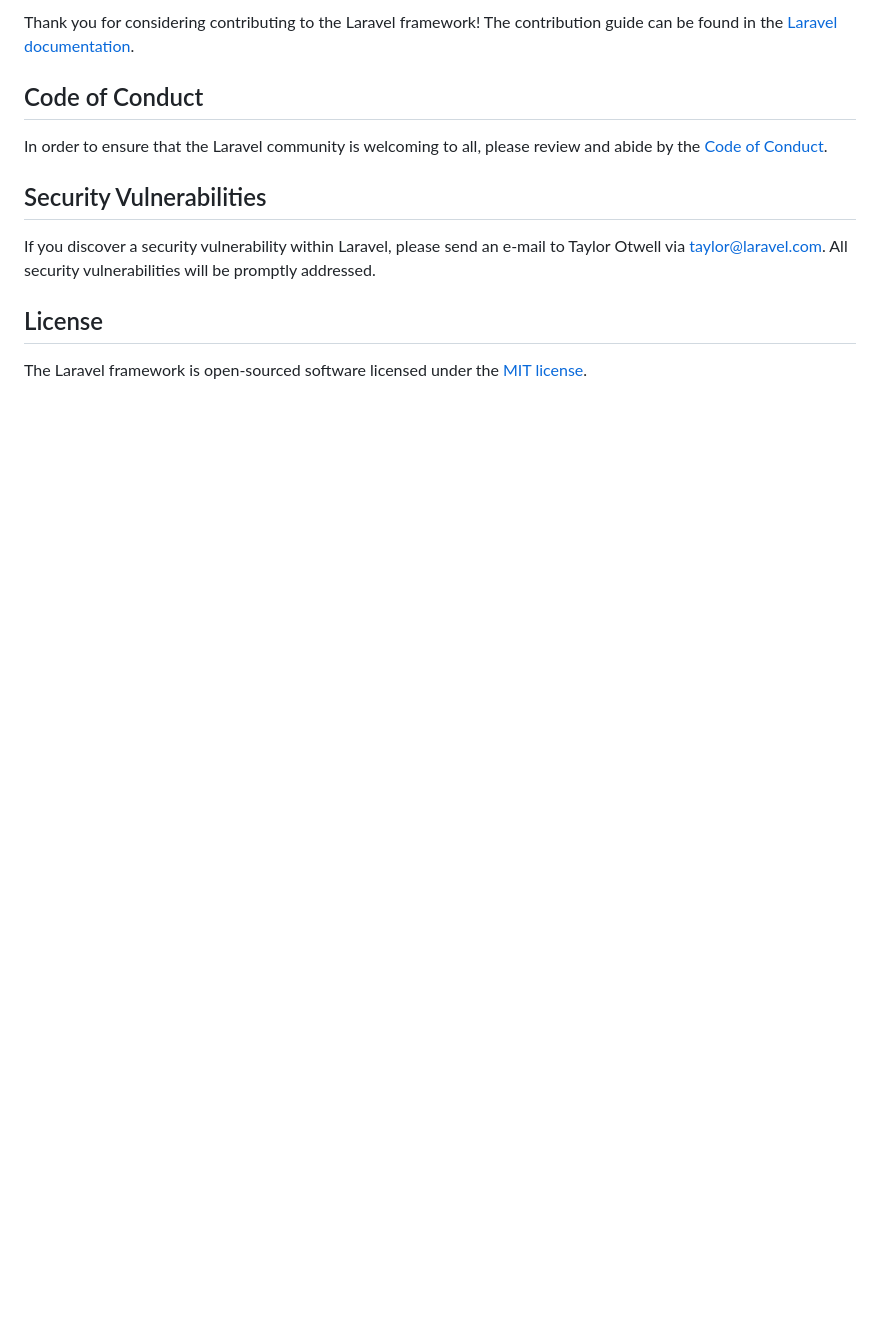
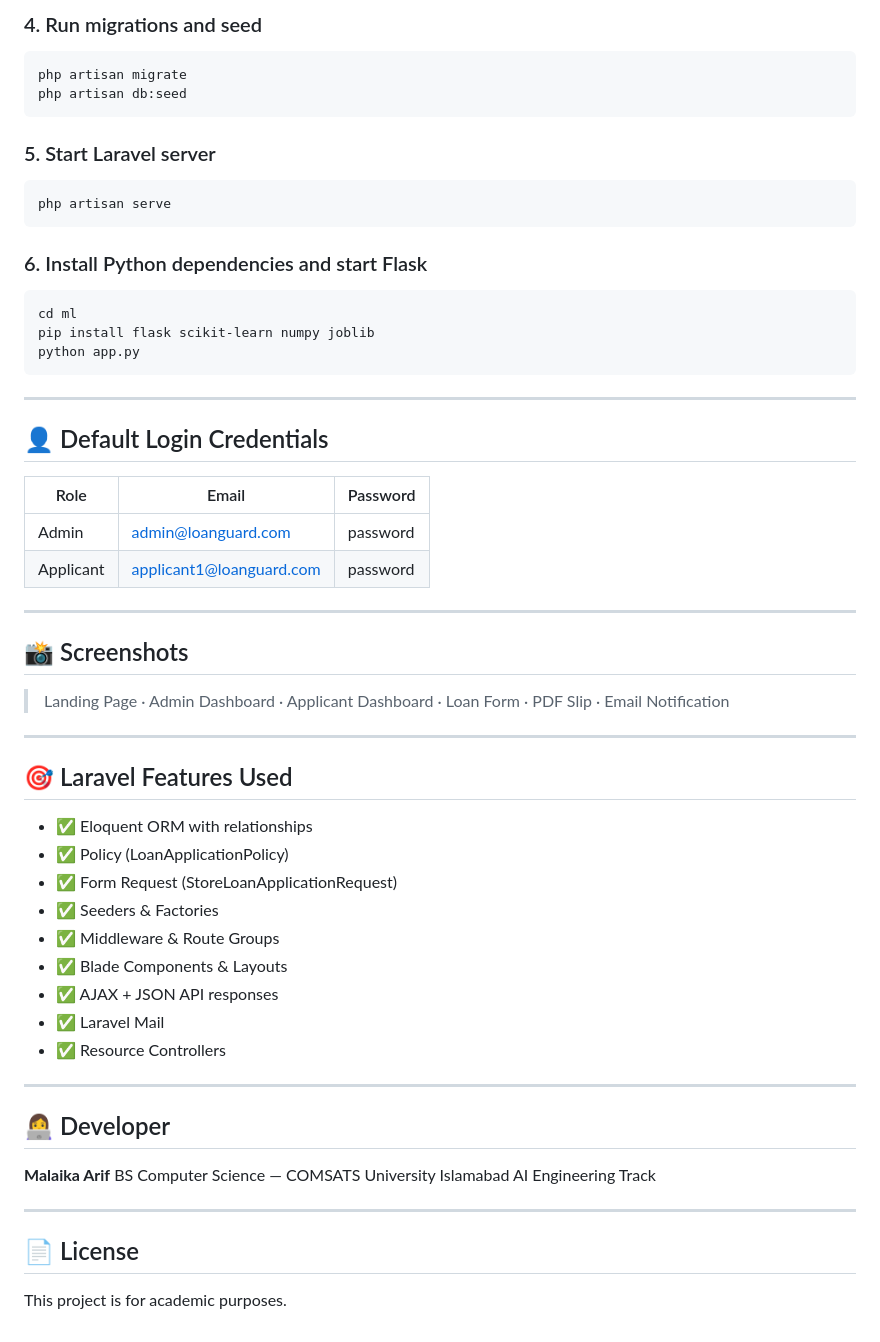
Before and after one commit to malaikaarif/loanguard, a Markdown page: README.md, the part around one of its changes. GitHub-like rendering; blank space fills up the shorter version.

Commit message:
docs: add comprehensive README with setup instructions and feature list

````diff
--- a/README.md
+++ b/README.md
@@ -45,14 +114,61 @@ Boost provides your agent 15+ tools and skills that help agents build Laravel ap
 
-Thank you for considering contributing to the Laravel framework! The contribution guide can be found in the [Laravel documentation](https://laravel.com/docs/contributions).
+### 4. Run migrations and seed
+```bash
+php artisan migrate
+php artisan db:seed
+```
 
-## Code of Conduct
+### 5. Start Laravel server
+```bash
+php artisan serve
+```
 
-In order to ensure that the Laravel community is welcoming to all, please review and abide by the [Code of Conduct](https://laravel.com/docs/contributions#code-of-conduct).
+### 6. Install Python dependencies and start Flask
+```bash
+cd ml
+pip install flask scikit-learn numpy joblib
+python app.py
+```
 
-## Security Vulnerabilities
+---
 
-If you discover a security vulnerability within Laravel, please send an e-mail to Taylor Otwell via [taylor@laravel.com](mailto:taylor@laravel.com). All security vulnerabilities will be promptly addressed.
+## 👤 Default Login Credentials
 
-## License
+| Role | Email | Password |
+|---|---|---|
+| Admin | admin@loanguard.com | password |
+| Applicant | applicant1@loanguard.com | password |
 
-The Laravel framework is open-sourced software licensed under the [MIT license](https://opensource.org/licenses/MIT).
+---
+
+## 📸 Screenshots
+
+> Landing Page · Admin Dashboard · Applicant Dashboard · Loan Form · PDF Slip · Email Notification
+
+---
+
+## 🎯 Laravel Features Used
+
+- ✅ Eloquent ORM with relationships
+- ✅ Policy (LoanApplicationPolicy)
+- ✅ Form Request (StoreLoanApplicationRequest)
+- ✅ Seeders & Factories
+- ✅ Middleware & Route Groups
+- ✅ Blade Components & Layouts
+- ✅ AJAX + JSON API responses
+- ✅ Laravel Mail
+- ✅ Resource Controllers
+
+---
+
+## 👩‍💻 Developer
+
+**Malaika Arif**
+BS Computer Science — COMSATS University Islamabad
+AI Engineering Track
+
+---
+
+## 📄 License
+
+This project is for academic purposes.
````
Also changed, not shown: other parts of README.md (+97 -28 lines).
